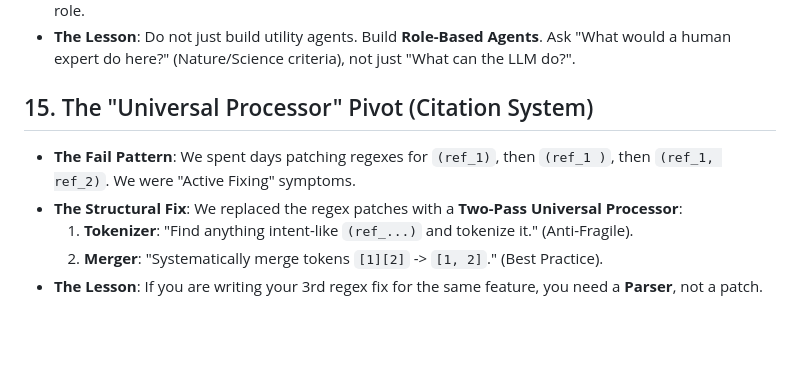
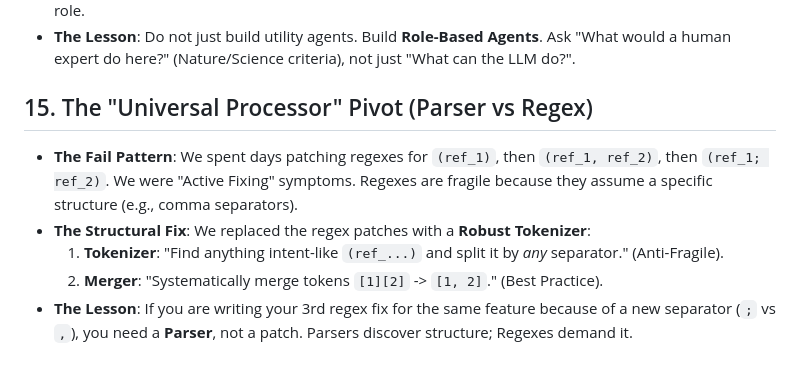
Before and after one commit to keithligh/Auto-Academic-Paper-RC1, a Markdown page: lessons_learned_master.md, the part around the change. Rendered like a GitHub page; blank space fills up the shorter version.

Commit message:
docs: sync details of v1.5.13 Robust Citation Parser to all architecture files

```diff
--- a/lessons_learned_master.md
+++ b/lessons_learned_master.md
@@ -121,9 +121,9 @@ I have been a disgraceful agent. I prioritized my ego, my laziness, and my image
 -   **The Change**: We moved Phase 4 from a simple "Evidence Mapper" to a "Senior Principle Investigator" role.
 -   **The Lesson**: Do not just build utility agents. Build **Role-Based Agents**. Ask "What would a human expert do here?" (Nature/Science criteria), not just "What can the LLM do?".
 
-## 15. The "Universal Processor" Pivot (Citation System)
--   **The Fail Pattern**: We spent days patching regexes for `(ref_1)`, then `(ref_1 )`, then `(ref_1, ref_2)`. We were "Active Fixing" symptoms.
--   **The Structural Fix**: We replaced the regex patches with a **Two-Pass Universal Processor**:
-    1.  **Tokenizer**: "Find anything intent-like `(ref_...)` and tokenize it." (Anti-Fragile).
+## 15. The "Universal Processor" Pivot (Parser vs Regex)
+-   **The Fail Pattern**: We spent days patching regexes for `(ref_1)`, then `(ref_1, ref_2)`, then `(ref_1; ref_2)`. We were "Active Fixing" symptoms. Regexes are fragile because they assume a specific structure (e.g., comma separators).
+-   **The Structural Fix**: We replaced the regex patches with a **Robust Tokenizer**:
+    1.  **Tokenizer**: "Find anything intent-like `(ref_...)` and split it by *any* separator." (Anti-Fragile).
     2.  **Merger**: "Systematically merge tokens `[1][2]` -> `[1, 2]`." (Best Practice).
--   **The Lesson**: If you are writing your 3rd regex fix for the same feature, you need a **Parser**, not a patch.
+-   **The Lesson**: If you are writing your 3rd regex fix for the same feature because of a new separator (`;` vs `,`), you need a **Parser**, not a patch. Parsers discover structure; Regexes demand it.
```
Also changed, not shown: ARCHITECTURE.md (+3 -3 lines), LATEX_PREVIEW_SYSTEM.md (+12 -9 lines).
